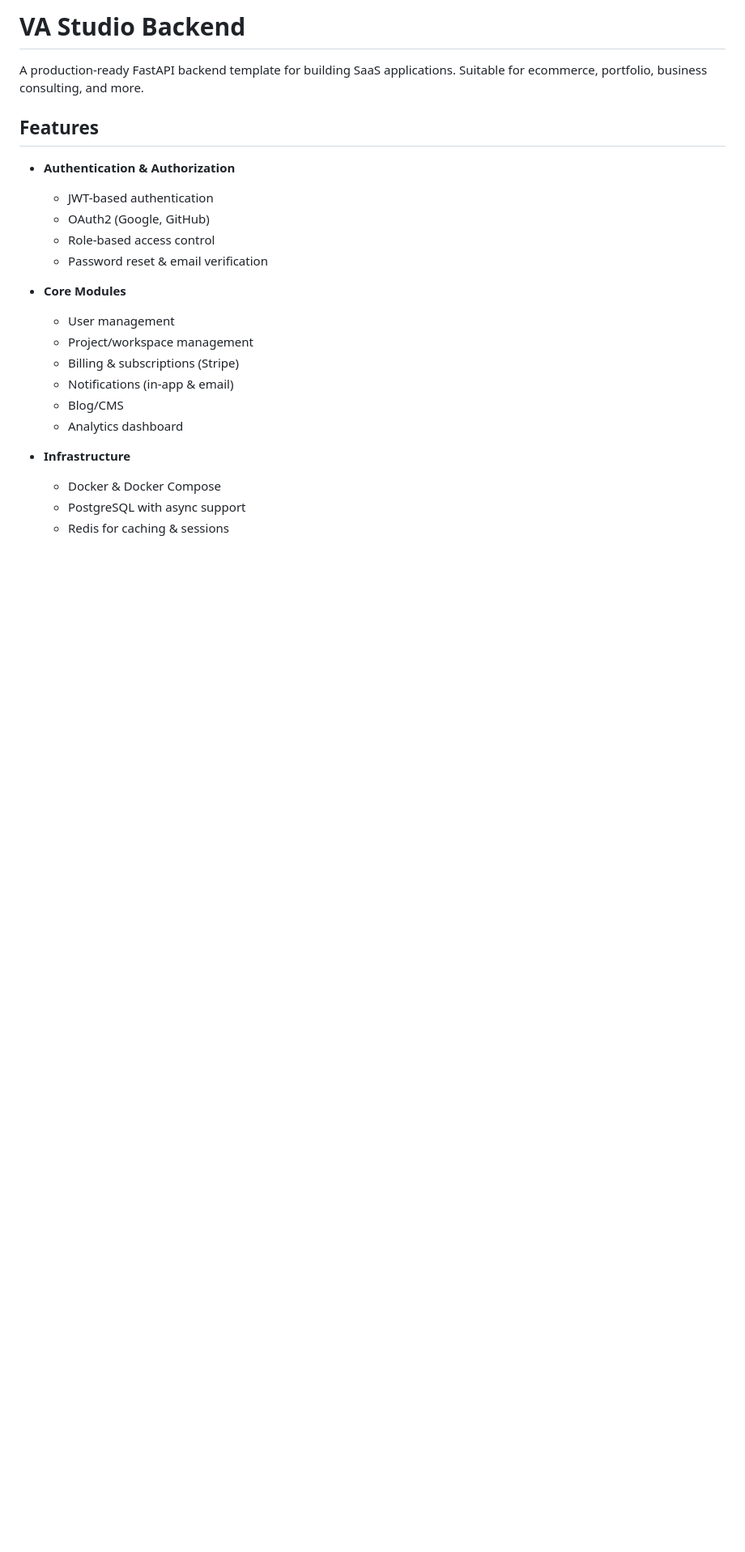
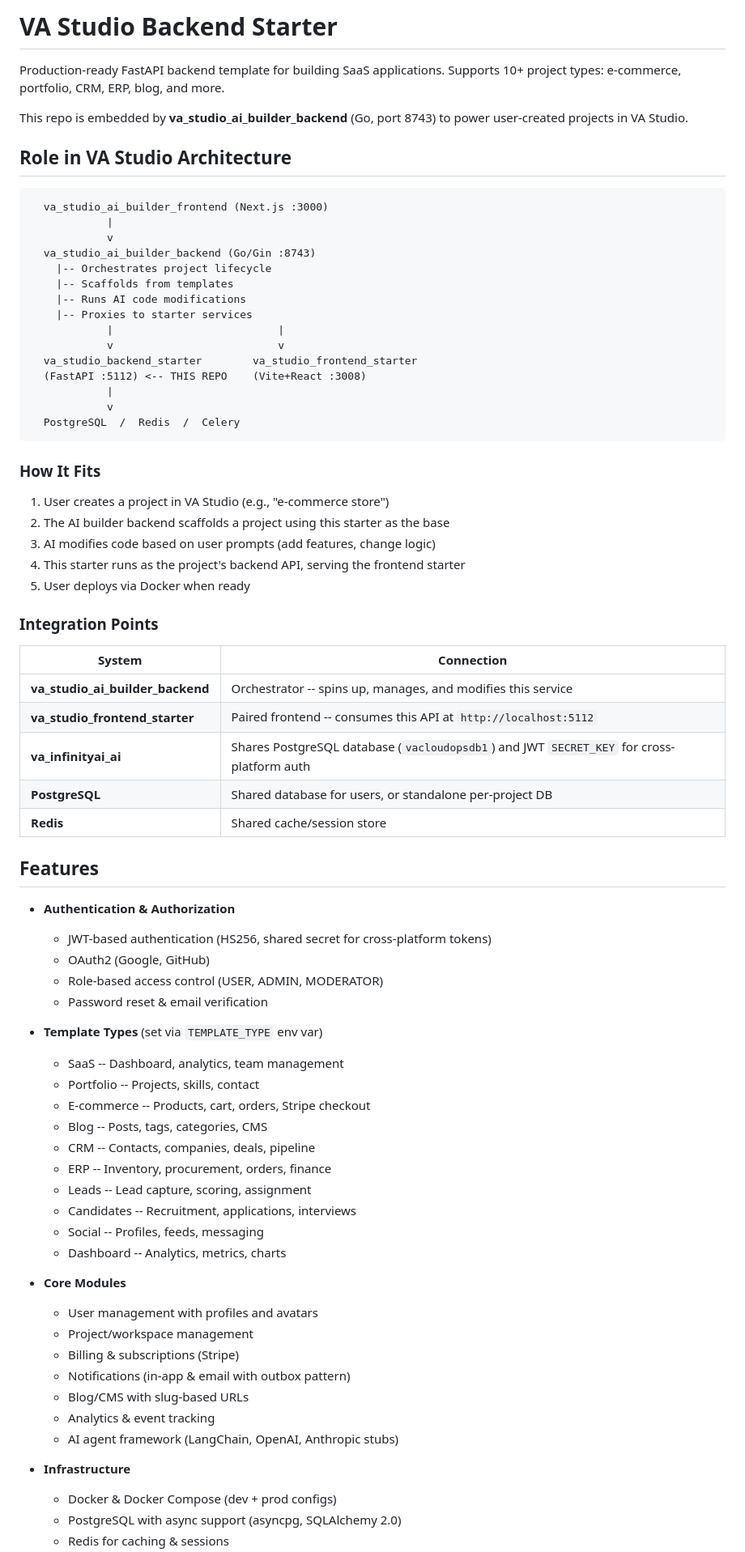
Before and after one commit to valtunox/va_studio_backend_starter, a Markdown page: README.md, the part around one of its changes. Shown at 81% size. Rendered like a GitHub page; blank space fills up the shorter version.

````diff
--- a/README.md
+++ b/README.md
@@ -1,24 +1,77 @@
-# VA Studio Backend
+# VA Studio Backend Starter
 
-A production-ready FastAPI backend template for building SaaS applications. Suitable for ecommerce, portfolio, business consulting, and more.
+Production-ready FastAPI backend template for building SaaS applications. Supports 10+ project types: e-commerce, portfolio, CRM, ERP, blog, and more.
+
+This repo is embedded by **va_studio_ai_builder_backend** (Go, port 8743) to power user-created projects in VA Studio.
+
+## Role in VA Studio Architecture
+
+```
+  va_studio_ai_builder_frontend (Next.js :3000)
+            |
+            v
+  va_studio_ai_builder_backend (Go/Gin :8743)
+    |-- Orchestrates project lifecycle
+    |-- Scaffolds from templates
+    |-- Runs AI code modifications
+    |-- Proxies to starter services
+            |                          |
+            v                          v
+  va_studio_backend_starter        va_studio_frontend_starter
+  (FastAPI :5112) <-- THIS REPO    (Vite+React :3008)
+            |
+            v
+  PostgreSQL  /  Redis  /  Celery
+```
+
+### How It Fits
+
+1. User creates a project in VA Studio (e.g., "e-commerce store")
+2. The AI builder backend scaffolds a project using this starter as the base
+3. AI modifies code based on user prompts (add features, change logic)
+4. This starter runs as the project's backend API, serving the frontend starter
+5. User deploys via Docker when ready
+
+### Integration Points
+
+| System | Connection |
+|--------|------------|
+| **va_studio_ai_builder_backend** | Orchestrator -- spins up, manages, and modifies this service |
+| **va_studio_frontend_starter** | Paired frontend -- consumes this API at `http://localhost:5112` |
+| **va_infinityai_ai** | Shares PostgreSQL database (`vacloudopsdb1`) and JWT `SECRET_KEY` for cross-platform auth |
+| **PostgreSQL** | Shared database for users, or standalone per-project DB |
+| **Redis** | Shared cache/session store |
 
 ## Features
 
 - **Authentication & Authorization**
-  - JWT-based authentication
+  - JWT-based authentication (HS256, shared secret for cross-platform tokens)
   - OAuth2 (Google, GitHub)
-  - Role-based access control
+  - Role-based access control (USER, ADMIN, MODERATOR)
   - Password reset & email verification
 
+- **Template Types** (set via `TEMPLATE_TYPE` env var)
+  - SaaS -- Dashboard, analytics, team management
+  - Portfolio -- Projects, skills, contact
+  - E-commerce -- Products, cart, orders, Stripe checkout
+  - Blog -- Posts, tags, categories, CMS
+  - CRM -- Contacts, companies, deals, pipeline
+  - ERP -- Inventory, procurement, orders, finance
+  - Leads -- Lead capture, scoring, assignment
+  - Candidates -- Recruitment, applications, interviews
+  - Social -- Profiles, feeds, messaging
+  - Dashboard -- Analytics, metrics, charts
+
 - **Core Modules**
-  - User management
+  - User management with profiles and avatars
   - Project/workspace management
   - Billing & subscriptions (Stripe)
-  - Notifications (in-app & email)
-  - Blog/CMS
-  - Analytics dashboard
+  - Notifications (in-app & email with outbox pattern)
+  - Blog/CMS with slug-based URLs
+  - Analytics & event tracking
+  - AI agent framework (LangChain, OpenAI, Anthropic stubs)
 
 - **Infrastructure**
-  - Docker & Docker Compose
-  - PostgreSQL with async support
+  - Docker & Docker Compose (dev + prod configs)
+  - PostgreSQL with async support (asyncpg, SQLAlchemy 2.0)
   - Redis for caching & sessions
````
Also changed, not shown: other parts of README.md (+106 -224 lines).
